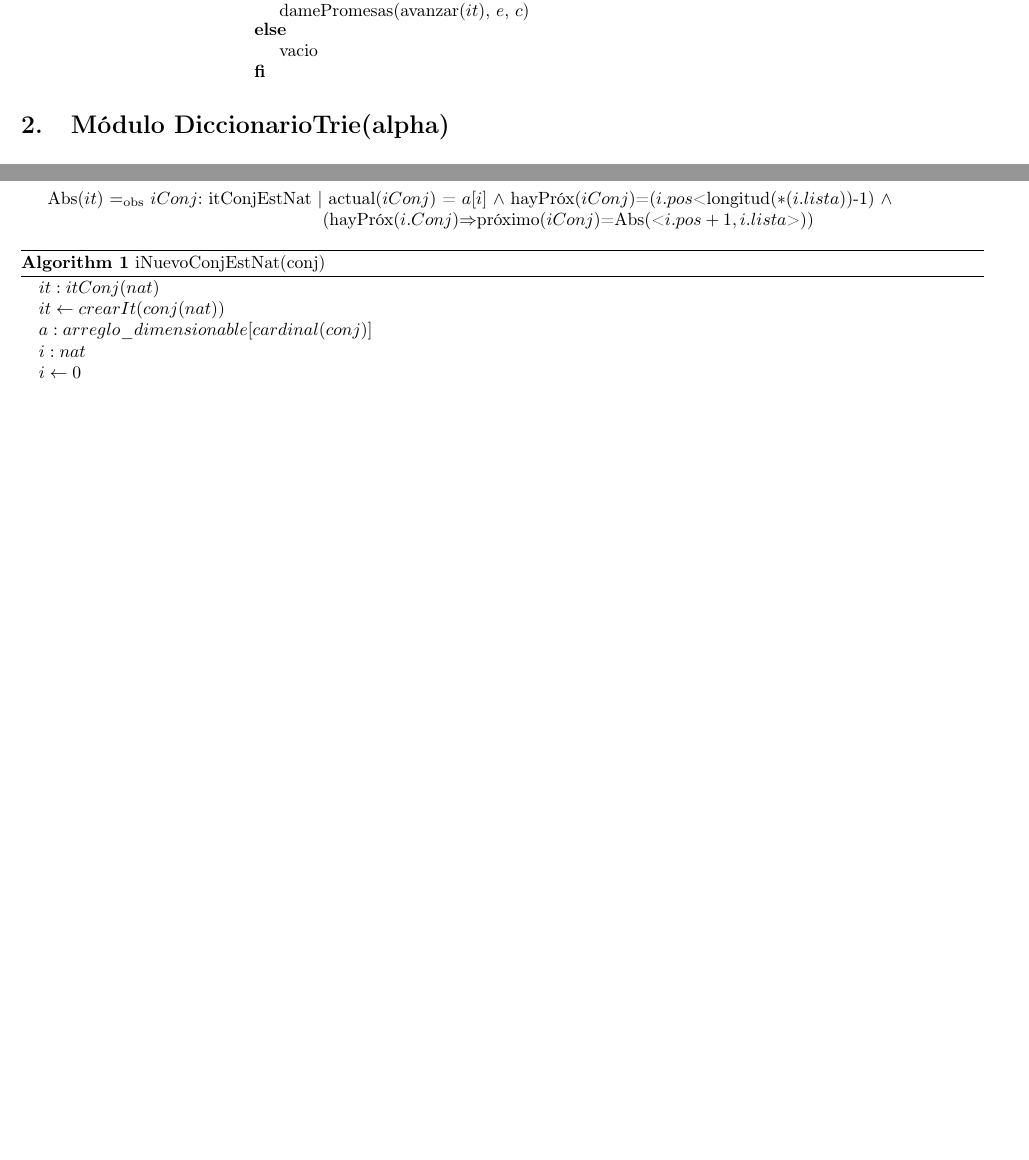
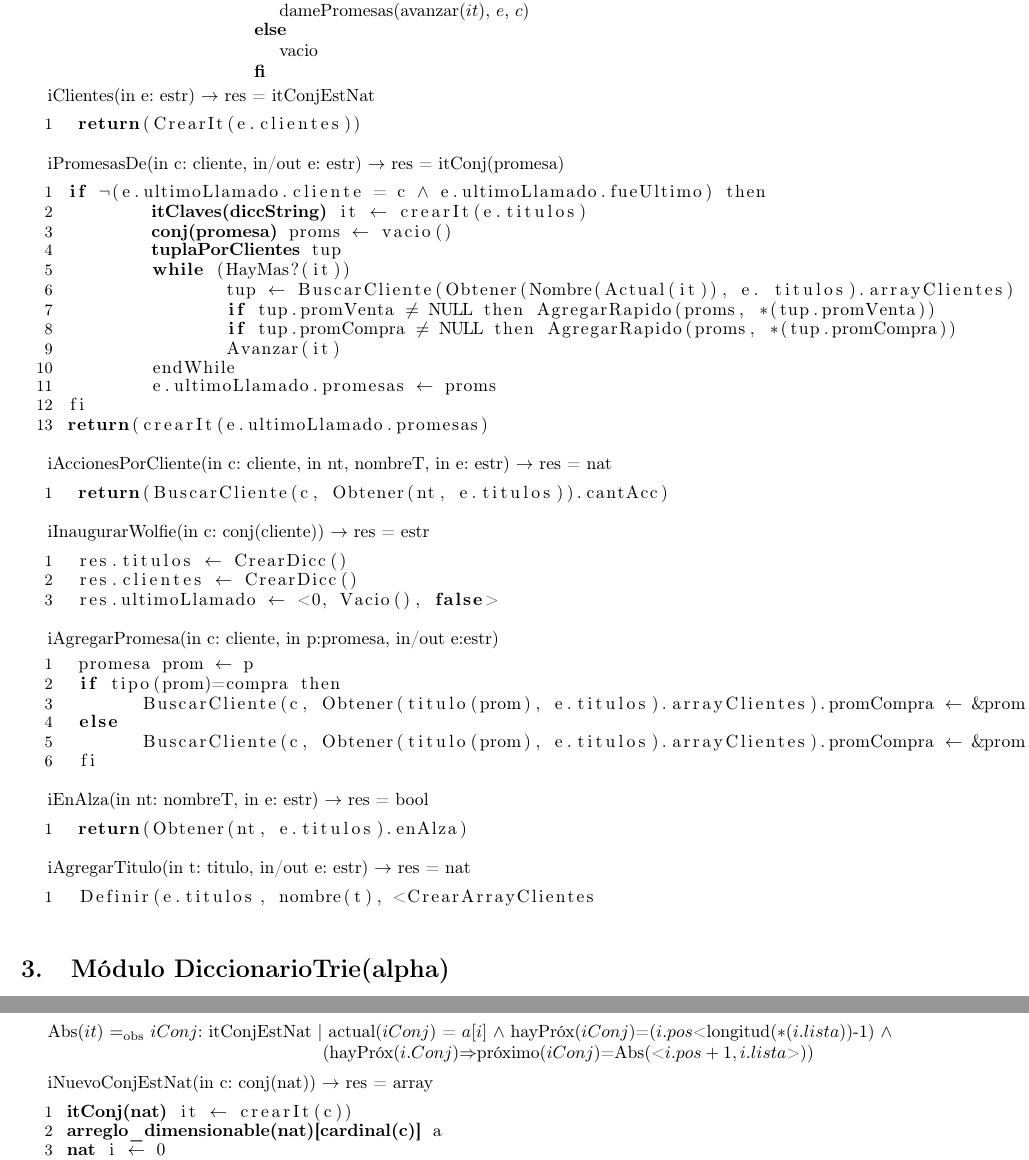
Before and after one commit to luparral/algo2tp2, a LaTeX document (informe.tex, which reads modulo_conjEstNat.tex, modulo_wolfie.tex): two parts of pages 6 and 11 of 12 before the commit and two parts of pages 6 and 12 of 13 after it, joined at a grey line, cut so that both start at the same text, the shorter picture padded with empty space. Compiled offline with pdfLaTeX.

Commit message:
commit 25-5-21:27 nico

```diff
--- a/modulo_conjEstNat.tex
+++ b/modulo_conjEstNat.tex
@@ -78,13 +78,3 @@
 
 	\Abs[iterador]{itConjEstNat}[it]{$iConj$}{actual($iConj$) = $a[i]$ $\land$ hayPr\'ox($iConj$)=($i.pos$<longitud($*(i.lista)$)-1) $\land$ \\(hayPr\'ox($i.Conj$)$\Rightarrow$pr\'oximo($iConj$)=Abs(<$i.pos+1, i.lista$>))}
 
-\begin{algorithm}
-\caption{iNuevoConjEstNat(conj)}
-\begin{algorithmic}
-	%\begin{comment}
-	\State $it:itConj(nat)$
-	\State $it \gets crearIt(conj(nat))$
-	\State $a : arreglo\_dimensionable[cardinal(conj)]$
-	\State $i : nat$
-	\State $i \gets 0$
-	\While {$haySiguiente?(it)$}
@@ -99 +81,7 @@
 
+iNuevoConjEstNat(in c: conj(nat)) $\rightarrow$ res = array
+\begin{lstlisting}[mathescape]
+ $\textbf{itConj(nat)}$ it $\leftarrow$ crearIt(c))
+ $\textbf{arreglo\_dimensionable(nat)[cardinal(c)]}$ a
+ $\textbf{nat}$ i $\leftarrow$ 0
+ while (HaySiguiente?(it))
--- a/modulo_wolfie.tex
+++ b/modulo_wolfie.tex
@@ -173,3 +173,61 @@
   \tadAxioma{damePromesas($it, e, c$)}{{\IF hayMas?($it$) THEN $\bold{if}$ buscarCliente(obtener(actual($it$))).$promCompra \neq$ NULL $\bold{then}$ \\\phantom{---}\{buscarCliente(obtener(actual($it$))).$promCompra \neq$ NULL\} $\cup$ $\bold{fi}$\\ $\bold{if}$ buscarCliente(obtener(actual($it$))).$promVenta \neq$ NULL $\bold{then}$ \\\phantom{---}\{buscarCliente(obtener(actual($it$))).$promVenta \neq$ NULL\} $\cup$ $\bold{fi}$\\ damePromesas(avanzar($it$), $e$, $c$) ELSE vacio FI}}
 
 % para el rep, necesito las operaciones: def? y obtener de dicTrie, estaCliente? y buscarCliente de arrays de tuplas con cliente, sumaAccClientes
+\lstset { %
+    showstringspaces=false,
+}
+iClientes(in e: estr) $\rightarrow$ res = itConjEstNat
+\begin{lstlisting}[mathescape]
+  return(CrearIt(e.clientes))
+\end{lstlisting}
+
+%--------------------------falta iTitulos------------------
+
+iPromesasDe(in c: cliente, in/out e: estr) $\rightarrow$ res = itConj(promesa)
+\begin{lstlisting}[mathescape]
+ if $\neg$(e.ultimoLlamado.cliente = c $\land$ e.ultimoLlamado.fueUltimo) then
+	 $\textbf{itClaves(diccString)}$ it $\leftarrow$ crearIt(e.titulos)
+	 $\textbf{conj(promesa)}$ proms $\leftarrow$ vacio()
+	 $\textbf{tuplaPorClientes}$ tup
+	 while (HayMas?(it))
+	 	tup $\leftarrow$ BuscarCliente(Obtener(Nombre(Actual(it)), e. titulos).arrayClientes)
+	 	if tup.promVenta $\neq$ NULL then AgregarRapido(proms, *(tup.promVenta))
+	 	if tup.promCompra $\neq$ NULL then AgregarRapido(proms, *(tup.promCompra))
+	 	Avanzar(it)
+	 endWhile
+	 e.ultimoLlamado.promesas $\leftarrow$ proms
+ fi
+ return(crearIt(e.ultimoLlamado.promesas)
+\end{lstlisting}
+
+iAccionesPorCliente(in c: cliente, in nt, nombreT, in e: estr) $\rightarrow$ res = nat
+\begin{lstlisting}[mathescape]
+  return(BuscarCliente(c, Obtener(nt, e.titulos)).cantAcc)
+\end{lstlisting}
+
+iInaugurarWolfie(in c: conj(cliente)) $\rightarrow$ res = estr
+\begin{lstlisting}[mathescape]
+  res.titulos $\leftarrow$ CrearDicc()
+  res.clientes $\leftarrow$ CrearDicc()
+  res.ultimoLlamado $\leftarrow$ <0, Vacio(), false>
+\end{lstlisting}
+
+iAgregarPromesa(in c: cliente, in p:promesa, in/out e:estr)
+\begin{lstlisting}[mathescape]
+  promesa prom $\leftarrow$ p
+  if tipo(prom)=compra then
+  	BuscarCliente(c, Obtener(titulo(prom), e.titulos).arrayClientes).promCompra $\leftarrow$ &prom
+  else
+  	BuscarCliente(c, Obtener(titulo(prom), e.titulos).arrayClientes).promCompra $\leftarrow$ &prom
+  fi
+\end{lstlisting}
+
+iEnAlza(in nt: nombreT, in e: estr) $\rightarrow$ res = bool
+\begin{lstlisting}[mathescape]
+  return(Obtener(nt, e.titulos).enAlza)
+\end{lstlisting}
+
+iAgregarTitulo(in t: titulo, in/out e: estr) $\rightarrow$ res = nat
+\begin{lstlisting}[mathescape]
+  Definir(e.titulos, nombre(t), <CrearArrayClientes
+\end{lstlisting}
```
Also changed, not shown: informe.tex (+11 -0 lines), informe.pdf, modulo_conjEstNat.tex (82 more changed lines), modulo_wolfie.tex (20 more changed lines), 3 other files.
